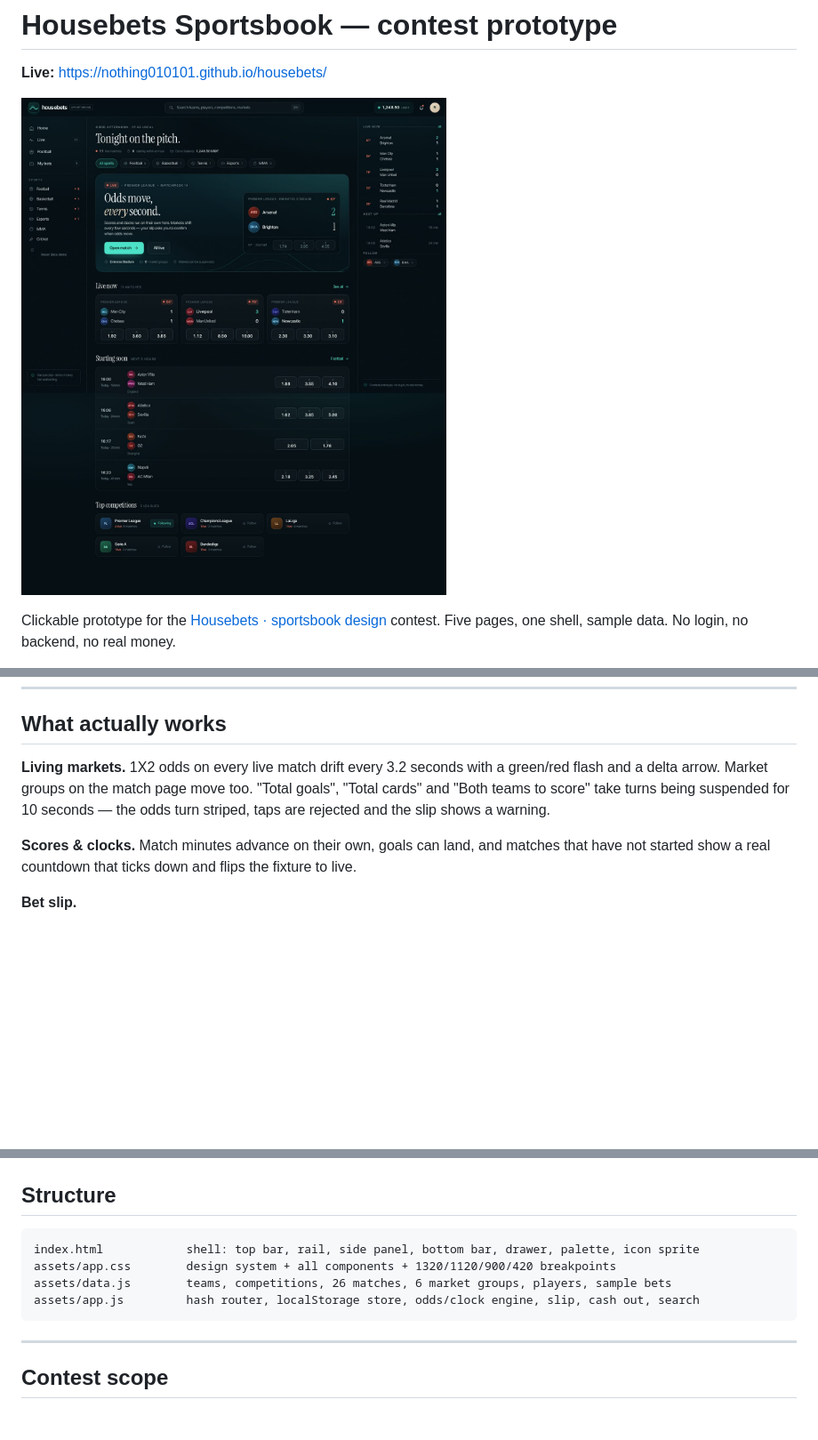
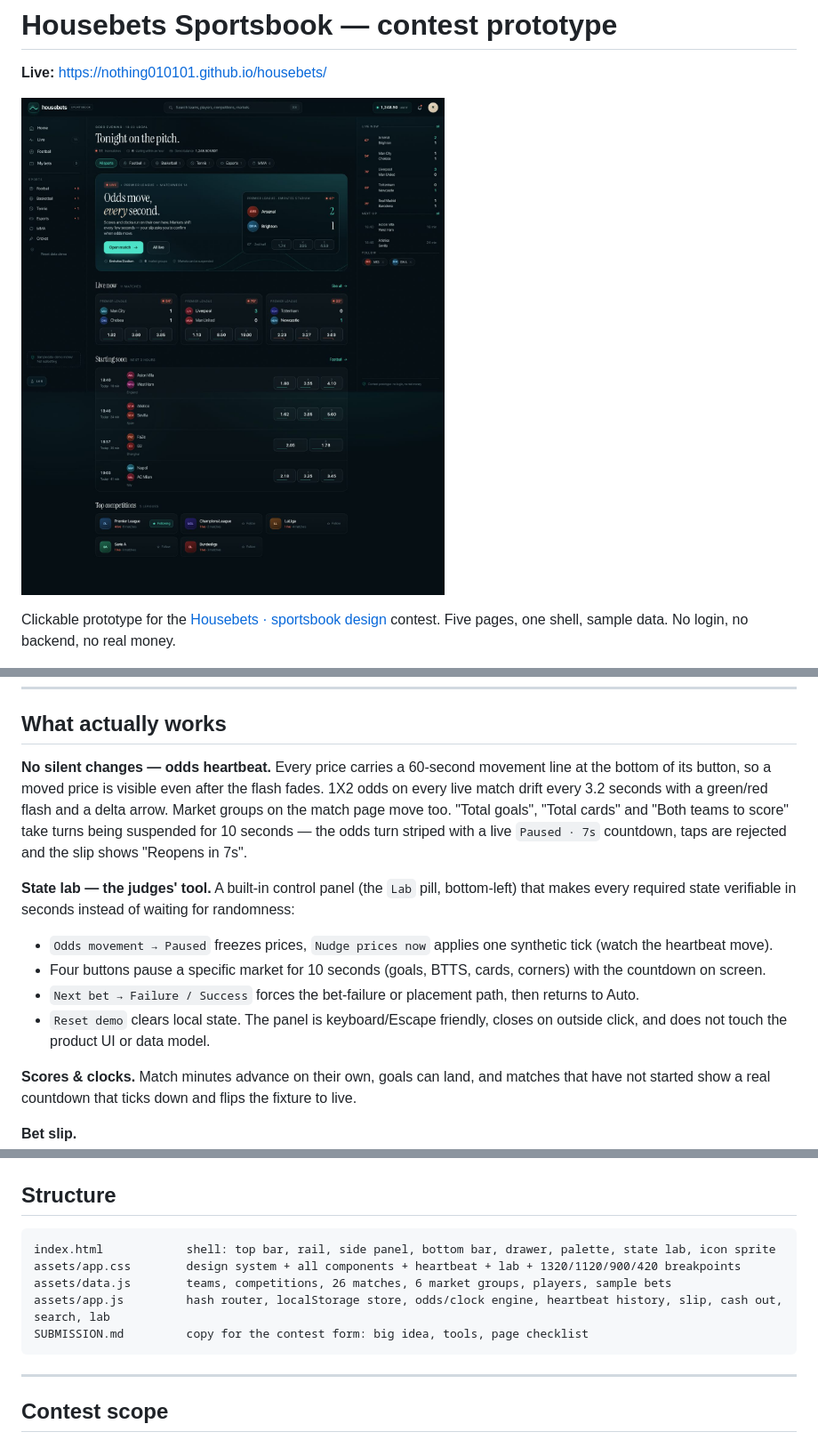
Before and after one commit to nothing010101/housebets, a Markdown page: README.md, 3 parts joined by grey strips. Shown at 89% size. Drawn GitHub-style; pictures changed too: preview.jpg; blank space fills up the shorter version.

Commit message:
Add State Lab tool, 60s odds heartbeat and paused-market countdowns

````diff
--- a/README.md
+++ b/README.md
@@ -49,9 +49,19 @@ Every page is linked through the left nav, cards, fixture rows, breadcrumb and t
 
 ## What actually works
 
-**Living markets.** 1X2 odds on every live match drift every 3.2 seconds with a green/red flash and a delta arrow.
-Market groups on the match page move too. "Total goals", "Total cards" and "Both teams to score" take turns
-being suspended for 10 seconds — the odds turn striped, taps are rejected and the slip shows a warning.
+**No silent changes — odds heartbeat.** Every price carries a 60-second movement line at the bottom of its button,
+so a moved price is visible even after the flash fades. 1X2 odds on every live match drift every 3.2 seconds with a
+green/red flash and a delta arrow. Market groups on the match page move too. "Total goals", "Total cards" and
+"Both teams to score" take turns being suspended for 10 seconds — the odds turn striped with a live `Paused · 7s`
+countdown, taps are rejected and the slip shows "Reopens in 7s".
+
+**State lab — the judges' tool.** A built-in control panel (the `Lab` pill, bottom-left) that makes every required
+state verifiable in seconds instead of waiting for randomness:
+- `Odds movement → Paused` freezes prices, `Nudge prices now` applies one synthetic tick (watch the heartbeat move).
+- Four buttons pause a specific market for 10 seconds (goals, BTTS, cards, corners) with the countdown on screen.
+- `Next bet → Failure / Success` forces the bet-failure or placement path, then returns to Auto.
+- `Reset demo` clears local state.
+The panel is keyboard/Escape friendly, closes on outside click, and does not touch the product UI or data model.
 
 **Scores & clocks.** Match minutes advance on their own, goals can land, and matches that have not started show a
 real countdown that ticks down and flips the fixture to live.
@@ -92,10 +102,11 @@ with keyboard navigation and grouped results.
 ## Structure
 
 ```
-index.html            shell: top bar, rail, side panel, bottom bar, drawer, palette, icon sprite
-assets/app.css        design system + all components + 1320/1120/900/420 breakpoints
+index.html            shell: top bar, rail, side panel, bottom bar, drawer, palette, state lab, icon sprite
+assets/app.css        design system + all components + heartbeat + lab + 1320/1120/900/420 breakpoints
 assets/data.js        teams, competitions, 26 matches, 6 market groups, players, sample bets
-assets/app.js         hash router, localStorage store, odds/clock engine, slip, cash out, search
+assets/app.js         hash router, localStorage store, odds/clock engine, heartbeat history, slip, cash out, search, lab
+SUBMISSION.md         copy for the contest form: big idea, tools, page checklist
 ```
 
 ---
````
Also changed, not shown: other parts of README.md (+1 -0 lines), SUBMISSION.md (added, +46 -0 lines), 3 other files.
